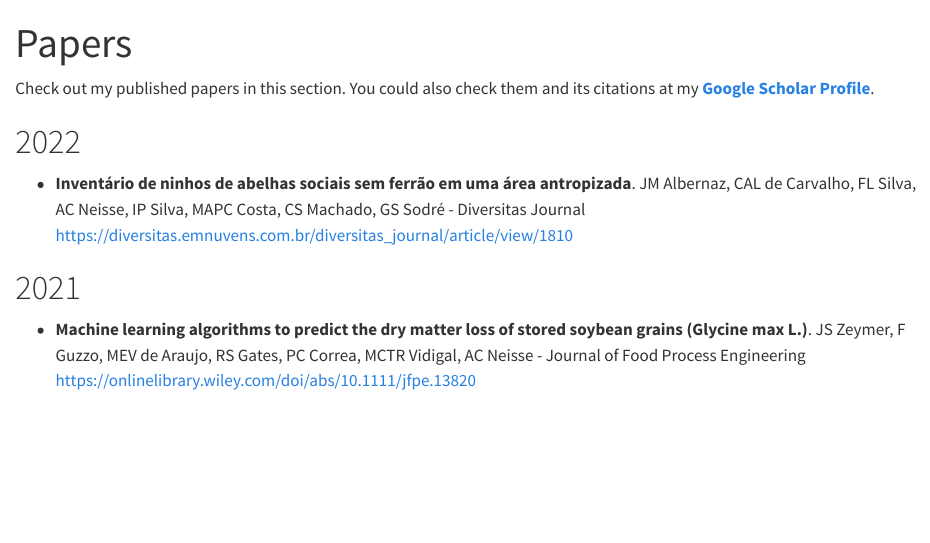
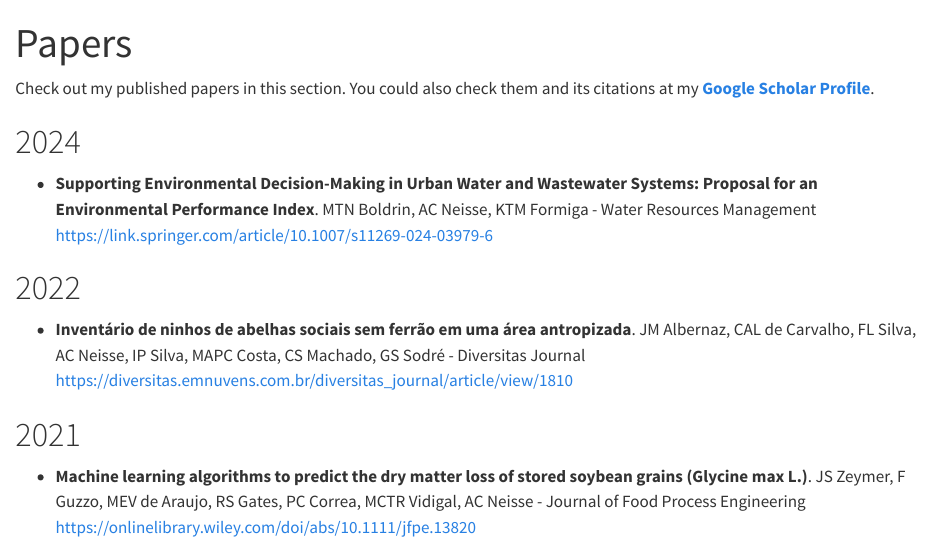
Before and after one commit to aneisse/aneisse.github.io, a Quarto document (papers.qmd): the page in a window 1100 px wide, from its top. Rendered offline with R 4.5, knitr and Pandoc in place of Quarto, with nearby package versions.

Commit message:
Added 2024 paper

```diff
--- a/papers.qmd
+++ b/papers.qmd
@@ -4,6 +4,9 @@ title: "Papers"
 
 Check out my published papers in this section. You could also check them and its citations at my [**Google Scholar Profile**](https://scholar.google.com/citations?user=DD7V1NMAAAAJ&hl=en).
 
+# 2024
+
+ - **Supporting Environmental Decision-Making in Urban Water and Wastewater Systems: Proposal for an Environmental Performance Index**. MTN Boldrin, AC Neisse, KTM Formiga - Water Resources Management [https://link.springer.com/article/10.1007/s11269-024-03979-6](https://link.springer.com/article/10.1007/s11269-024-03979-6)
 
 # 2022
 
```
Also changed, not shown: .quarto/idx/papers.qmd.json, .quarto/idx/talks.qmd.json, docs/search.json, 6 other files.
